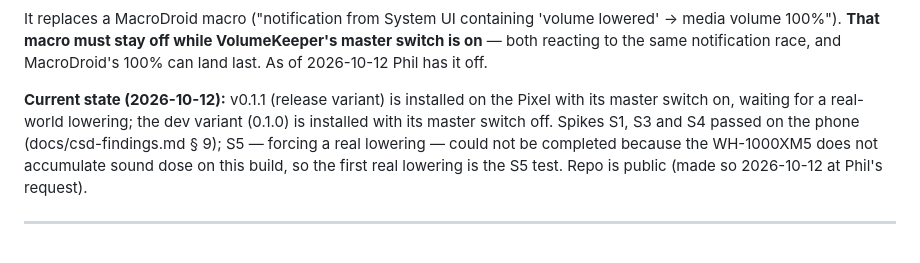
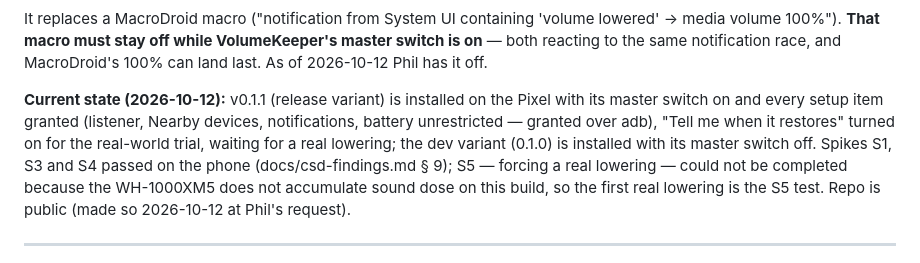
Before and after one commit to PhilipKolar/VolumeKeeper, a Markdown page: CLAUDE.md, the part around the change. Rendered like a GitHub page.

Commit message:
Record the 0.1.1 deployment state
Co-Authored-By: Claude Opus 5.5 <noreply@anthropic.com>

```diff
--- a/CLAUDE.md
+++ b/CLAUDE.md
@@ -31,7 +31,9 @@ volume 100%"). **That macro must stay off while VolumeKeeper's master switch is
 to the same notification race, and MacroDroid's 100% can land last. As of 2026-10-12 Phil has it off.
 
 **Current state (2026-10-12):** v0.1.1 (release variant) is installed on the Pixel with its master
-switch on, waiting for a real-world lowering; the dev variant (0.1.0) is installed with its master
+switch on and every setup item granted (listener, Nearby devices, notifications, battery unrestricted —
+granted over adb), "Tell me when it restores" turned on for the real-world trial, waiting for a real
+lowering; the dev variant (0.1.0) is installed with its master
 switch off. Spikes S1, S3 and S4 passed on the phone (docs/csd-findings.md § 9); S5 — forcing a real
 lowering — could not be completed because the WH-1000XM5 does not accumulate sound dose on this
 build, so the first real lowering is the S5 test. Repo is public (made so 2026-10-12 at Phil's request).
```
